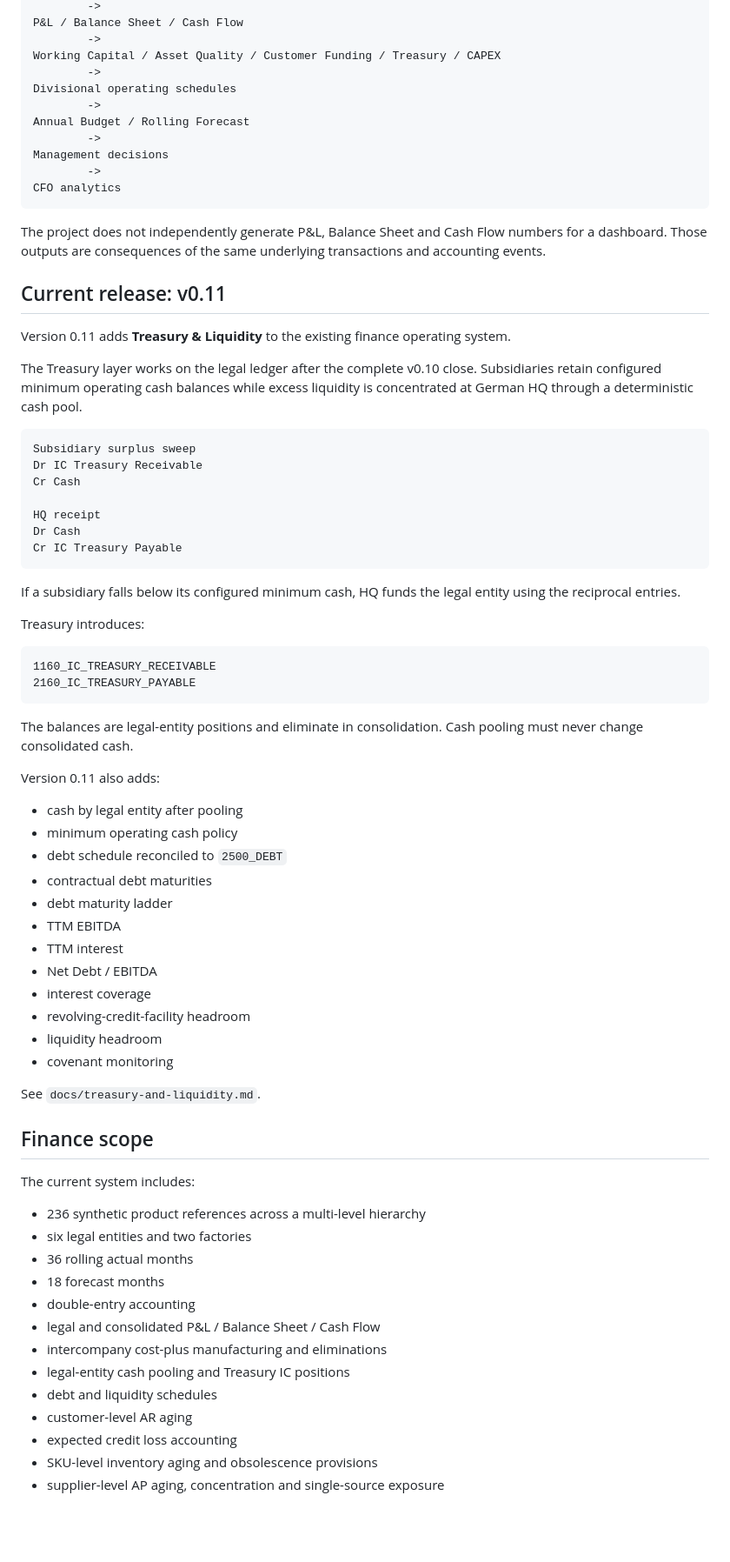
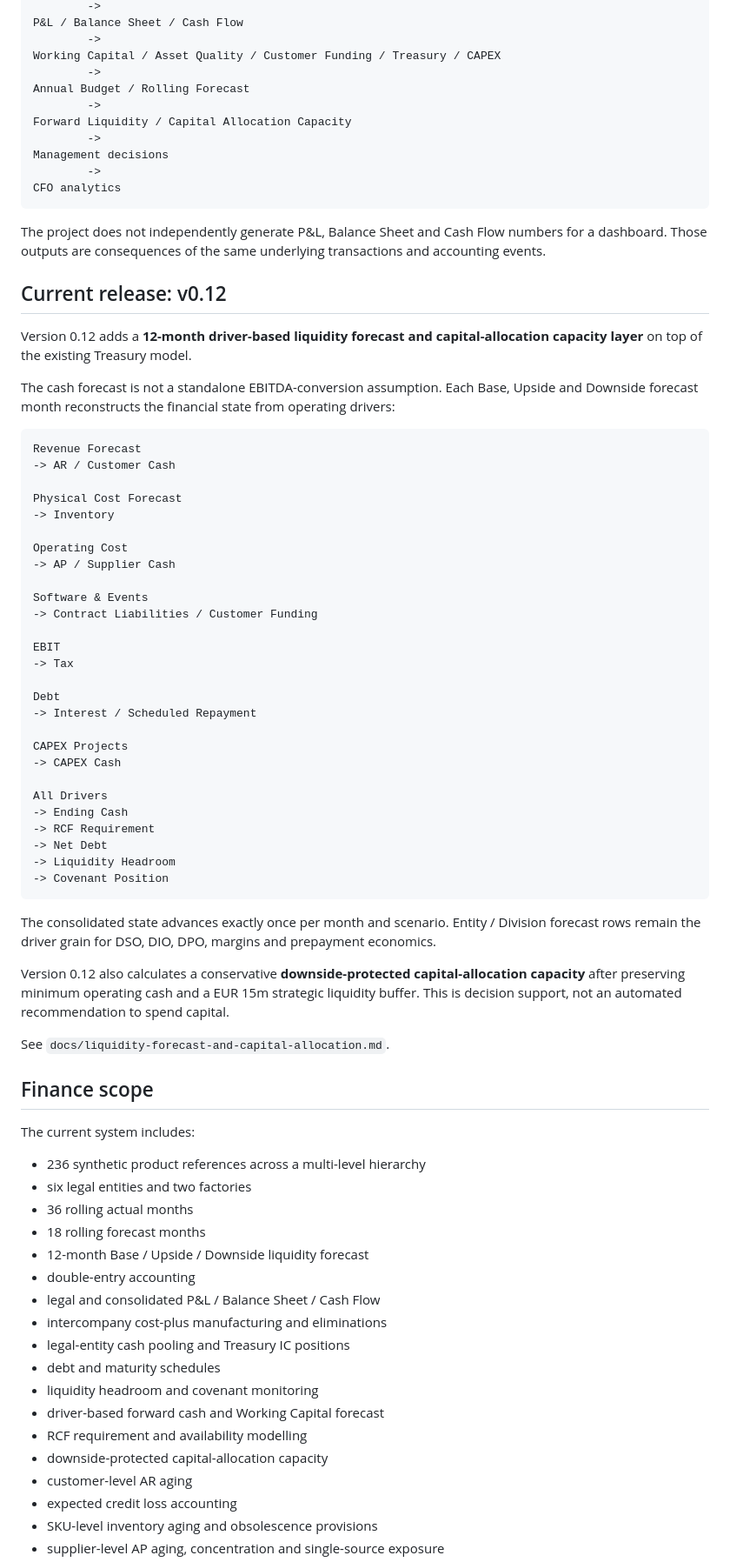
Before and after one commit to raul-s-c/enterprise-finance-command-center, a Markdown page: README.md, the part around one of its changes. Shown at 87% size. Drawn GitHub-style; blank space fills up the shorter version.

Commit message:
docs: publish v0.12 liquidity forecast scope

````diff
--- a/README.md
+++ b/README.md
@@ -36,9 +36,9 @@ P&L / Balance Sheet / Cash Flow
         ->
 Working Capital / Asset Quality / Customer Funding / Treasury / CAPEX
         ->
-Divisional operating schedules
+Annual Budget / Rolling Forecast
         ->
-Annual Budget / Rolling Forecast
+Forward Liquidity / Capital Allocation Capacity
         ->
 Management decisions
         ->
@@ -47,49 +47,47 @@ CFO analytics
 
 The project does not independently generate P&L, Balance Sheet and Cash Flow numbers for a dashboard. Those outputs are consequences of the same underlying transactions and accounting events.
 
-## Current release: v0.11
+## Current release: v0.12
 
-Version 0.11 adds **Treasury & Liquidity** to the existing finance operating system.
+Version 0.12 adds a **12-month driver-based liquidity forecast and capital-allocation capacity layer** on top of the existing Treasury model.
 
-The Treasury layer works on the legal ledger after the complete v0.10 close. Subsidiaries retain configured minimum operating cash balances while excess liquidity is concentrated at German HQ through a deterministic cash pool.
+The cash forecast is not a standalone EBITDA-conversion assumption. Each Base, Upside and Downside forecast month reconstructs the financial state from operating drivers:
 
 ```text
-Subsidiary surplus sweep
-Dr IC Treasury Receivable
-Cr Cash
+Revenue Forecast
+-> AR / Customer Cash
 
-HQ receipt
-Dr Cash
-Cr IC Treasury Payable
+Physical Cost Forecast
+-> Inventory
+
+Operating Cost
+-> AP / Supplier Cash
+
+Software & Events
+-> Contract Liabilities / Customer Funding
+
+EBIT
+-> Tax
+
+Debt
+-> Interest / Scheduled Repayment
+
+CAPEX Projects
+-> CAPEX Cash
+
+All Drivers
+-> Ending Cash
+-> RCF Requirement
+-> Net Debt
+-> Liquidity Headroom
+-> Covenant Position
 ```
 
-If a subsidiary falls below its configured minimum cash, HQ funds the legal entity using the reciprocal entries.
+The consolidated state advances exactly once per month and scenario. Entity / Division forecast rows remain the driver grain for DSO, DIO, DPO, margins and prepayment economics.
 
-Treasury introduces:
+Version 0.12 also calculates a conservative **downside-protected capital-allocation capacity** after preserving minimum operating cash and a EUR 15m strategic liquidity buffer. This is decision support, not an automated recommendation to spend capital.
 
-```text
-1160_IC_TREASURY_RECEIVABLE
-2160_IC_TREASURY_PAYABLE
-```
-
-The balances are legal-entity positions and eliminate in consolidation. Cash pooling must never change consolidated cash.
-
-Version 0.11 also adds:
-
-- cash by legal entity after pooling
-- minimum operating cash policy
-- debt schedule reconciled to `2500_DEBT`
-- contractual debt maturities
-- debt maturity ladder
-- TTM EBITDA
-- TTM interest
-- Net Debt / EBITDA
-- interest coverage
-- revolving-credit-facility headroom
-- liquidity headroom
-- covenant monitoring
-
-See `docs/treasury-and-liquidity.md`.
+See `docs/liquidity-forecast-and-capital-allocation.md`.
 
 ## Finance scope
 
@@ -98,12 +96,17 @@ The current system includes:
 - 236 synthetic product references across a multi-level hierarchy
 - six legal entities and two factories
 - 36 rolling actual months
-- 18 forecast months
+- 18 rolling forecast months
+- 12-month Base / Upside / Downside liquidity forecast
 - double-entry accounting
 - legal and consolidated P&L / Balance Sheet / Cash Flow
 - intercompany cost-plus manufacturing and eliminations
 - legal-entity cash pooling and Treasury IC positions
-- debt and liquidity schedules
+- debt and maturity schedules
+- liquidity headroom and covenant monitoring
+- driver-based forward cash and Working Capital forecast
+- RCF requirement and availability modelling
+- downside-protected capital-allocation capacity
 - customer-level AR aging
 - expected credit loss accounting
 - SKU-level inventory aging and obsolescence provisions
````
Also changed, not shown: other parts of README.md (+39 -9 lines).
